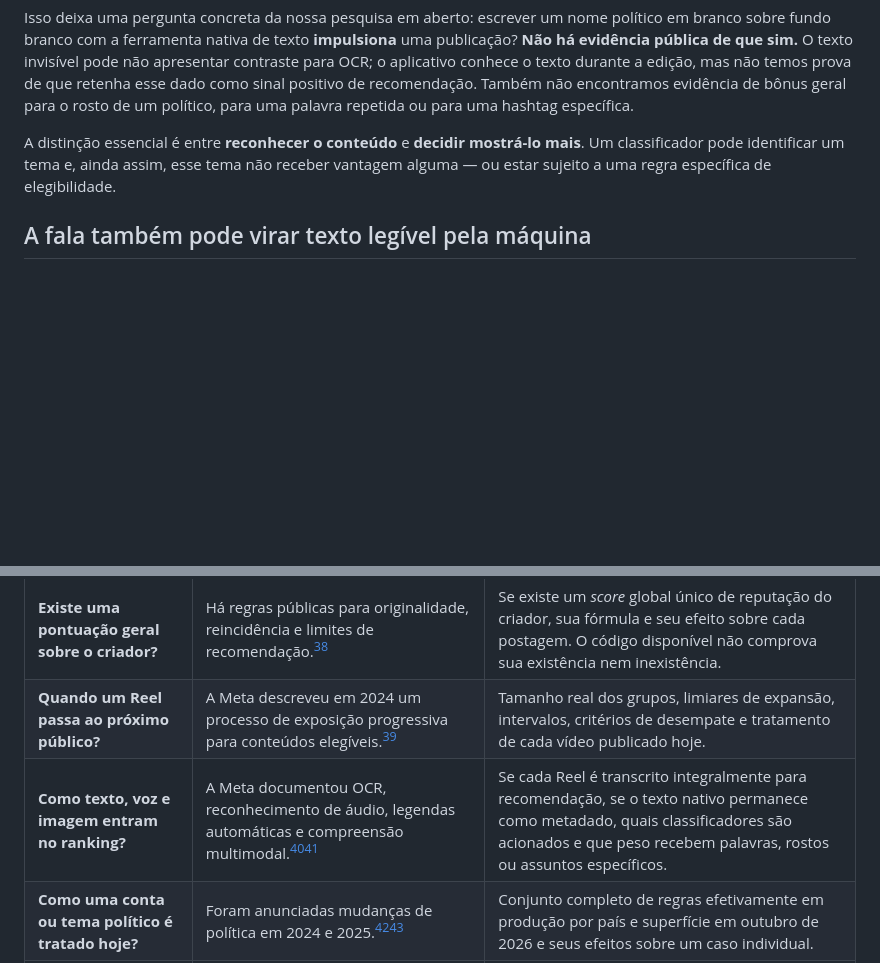
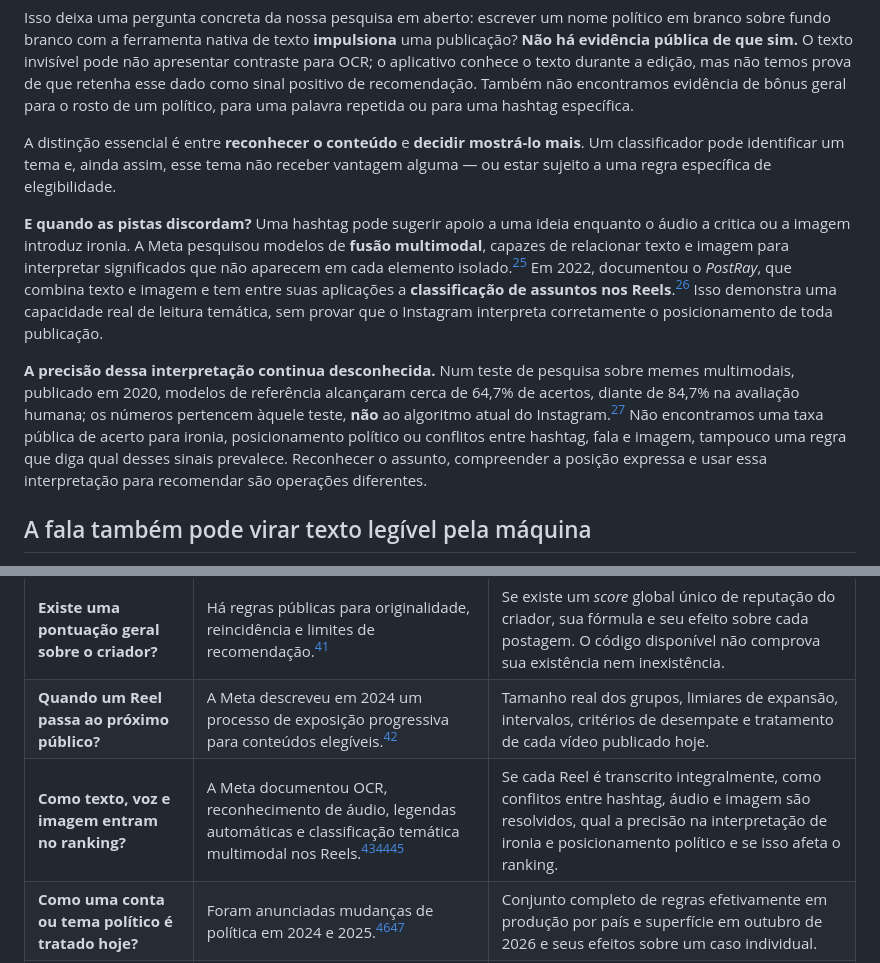
Before and after one commit to leorruas/arqueologia, a Markdown page: 05 percursos/Como funciona a distribuicao no Instagram.md, 2 parts joined by grey strips. Drawn GitHub-style; blank space fills up the shorter version.

Commit message:
Documentar interpretação multimodal e limites de acurácia no Instagram

```diff
--- a/05 percursos/Como funciona a distribuicao no Instagram.md
+++ b/05 percursos/Como funciona a distribuicao no Instagram.md
@@ -75,6 +75,10 @@ Isso deixa uma pergunta concreta da nossa pesquisa em aberto: escrever um nome p
 
 A distinção essencial é entre **reconhecer o conteúdo** e **decidir mostrá-lo mais**. Um classificador pode identificar um tema e, ainda assim, esse tema não receber vantagem alguma — ou estar sujeito a uma regra específica de elegibilidade.
 
+**E quando as pistas discordam?** Uma hashtag pode sugerir apoio a uma ideia enquanto o áudio a critica ou a imagem introduz ironia. A Meta pesquisou modelos de **fusão multimodal**, capazes de relacionar texto e imagem para interpretar significados que não aparecem em cada elemento isolado.[^22] Em 2022, documentou o *PostRay*, que combina texto e imagem e tem entre suas aplicações a **classificação de assuntos nos Reels**.[^23] Isso demonstra uma capacidade real de leitura temática, sem provar que o Instagram interpreta corretamente o posicionamento de toda publicação.
+
+**A precisão dessa interpretação continua desconhecida.** Num teste de pesquisa sobre memes multimodais, publicado em 2020, modelos de referência alcançaram cerca de 64,7% de acertos, diante de 84,7% na avaliação humana; os números pertencem àquele teste, **não** ao algoritmo atual do Instagram.[^24] Não encontramos uma taxa pública de acerto para ironia, posicionamento político ou conflitos entre hashtag, fala e imagem, tampouco uma regra que diga qual desses sinais prevalece. Reconhecer o assunto, compreender a posição expressa e usar essa interpretação para recomendar são operações diferentes.
+
 ## A fala também pode virar texto legível pela máquina
 
 Quando alguém diz uma frase dentro de um Reel, há uma segunda forma de texto a considerar: **a transcrição automática do áudio**, chamada de reconhecimento automático de fala (*automatic speech recognition*, ou ASR). Ela é diferente do **OCR**, que reconhece caracteres já desenhados numa imagem. Um sistema de ASR recebe um sinal sonoro e estima palavras; um modelo de compreensão multimodal pode utilizar informação do áudio diretamente ou combiná-la com imagem, legenda e outros dados.
@@ -95,7 +99,7 @@ A Meta publica explicações úteis: existem cartões separados para Feed, recom
 | **Quanto histórico do receptor é utilizado?** | Exemplos de recuperação por curtidas e semelhanças; o caso das 30 curtidas é uma consulta de 2020.[^4][^5] | Janela geral de histórico, decaimento temporal, seleção efetiva de sinais e peso relativo de cada ação em 2026. |
 | **Existe uma pontuação geral sobre o criador?** | Há regras públicas para originalidade, reincidência e limites de recomendação.[^6] | Se existe um *score* global único de reputação do criador, sua fórmula e seu efeito sobre cada postagem. O código disponível não comprova sua existência nem inexistência. |
 | **Quando um Reel passa ao próximo público?** | A Meta descreveu em 2024 um processo de exposição progressiva para conteúdos elegíveis.[^6] | Tamanho real dos grupos, limiares de expansão, intervalos, critérios de desempate e tratamento de cada vídeo publicado hoje. |
-| **Como texto, voz e imagem entram no ranking?** | A Meta documentou OCR, reconhecimento de áudio, legendas automáticas e compreensão multimodal.[^10][^15] | Se cada Reel é transcrito integralmente para recomendação, se o texto nativo permanece como metadado, quais classificadores são acionados e que peso recebem palavras, rostos ou assuntos específicos. |
+| **Como texto, voz e imagem entram no ranking?** | A Meta documentou OCR, reconhecimento de áudio, legendas automáticas e classificação temática multimodal nos Reels.[^10][^15][^23] | Se cada Reel é transcrito integralmente, como conflitos entre hashtag, áudio e imagem são resolvidos, qual a precisão na interpretação de ironia e posicionamento político e se isso afeta o ranking. |
 | **Como uma conta ou tema político é tratado hoje?** | Foram anunciadas mudanças de política em 2024 e 2025.[^12][^13] | Conjunto completo de regras efetivamente em produção por país e superfície em outubro de 2026 e seus efeitos sobre um caso individual. |
 | **Por que este post alcançou estas pessoas e não outras?** | Cartões do sistema, alguns controles de recomendação, Insights e *Status da conta* oferecem explicações e verificações parciais.[^1][^6][^18] | Registro reproduzível de candidatos descartados, pontuações por destinatário, testes internos, decisões contrafactuais e razões completas para cada não exposição. |
 
```
Also changed, not shown: other parts of 05 percursos/Como funciona a distribuicao no Instagram.md (+6 -0 lines), Pistas de pesquisa.md (+2 -0 lines), log.md (+1 -0 lines).
